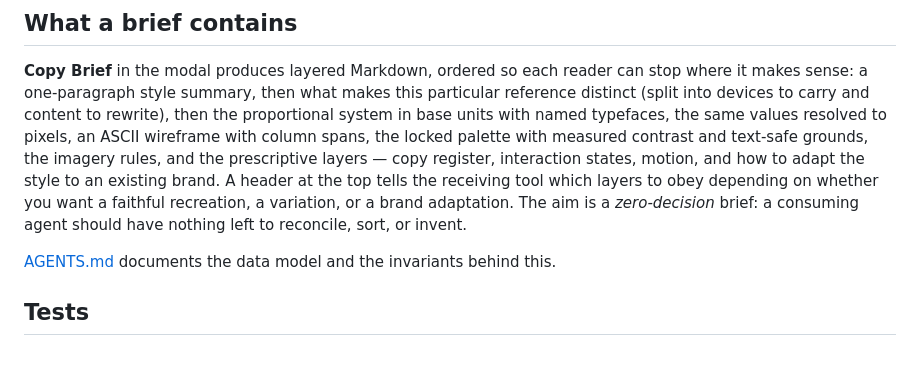
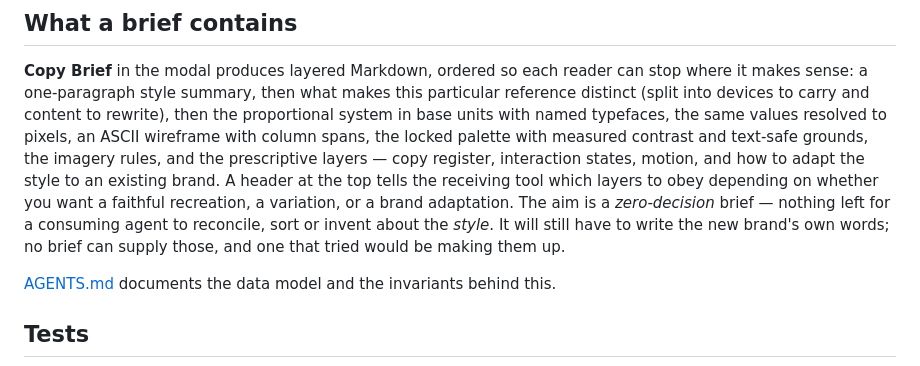
Before and after one commit to erikftaylor/taste-library, a Markdown page: README.md, the part around the change. Drawn GitHub-style.

```diff
--- a/README.md
+++ b/README.md
@@ -92,8 +92,10 @@ measured contrast and text-safe grounds, the imagery rules, and the prescriptive
 layers — copy register, interaction states, motion, and how to adapt the style to
 an existing brand. A header at the top tells the receiving tool which layers to
 obey depending on whether you want a faithful recreation, a variation, or a brand
-adaptation. The aim is a *zero-decision* brief: a consuming agent should have
-nothing left to reconcile, sort, or invent.
+adaptation. The aim is a *zero-decision* brief — nothing left for a consuming agent
+to reconcile, sort or invent about the *style*. It will still have to write the new
+brand's own words; no brief can supply those, and one that tried would be making
+them up.
 
 [AGENTS.md](AGENTS.md) documents the data model and the invariants behind this.
 
```
Also changed, not shown: AGENTS.md (+54 -14 lines).
